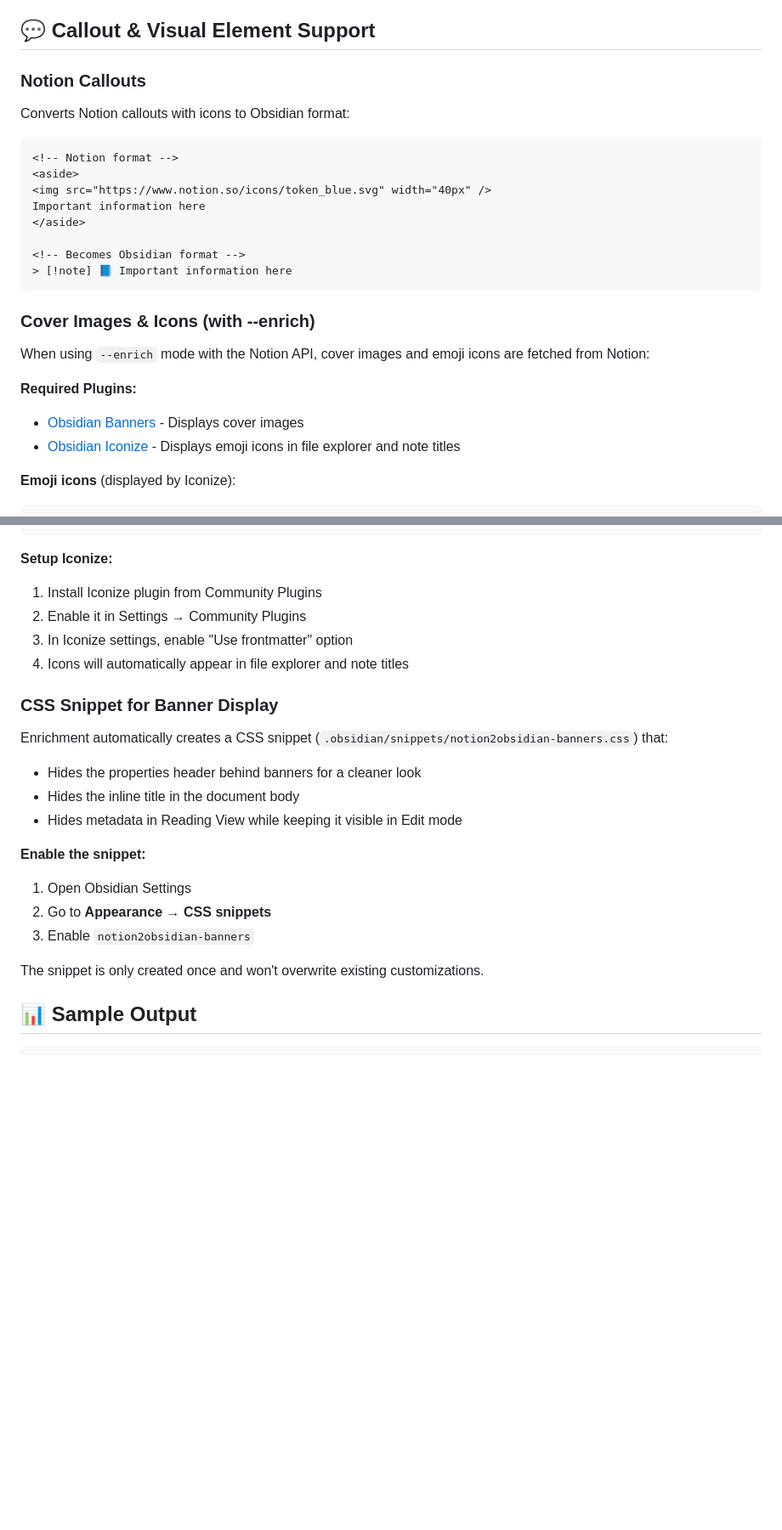
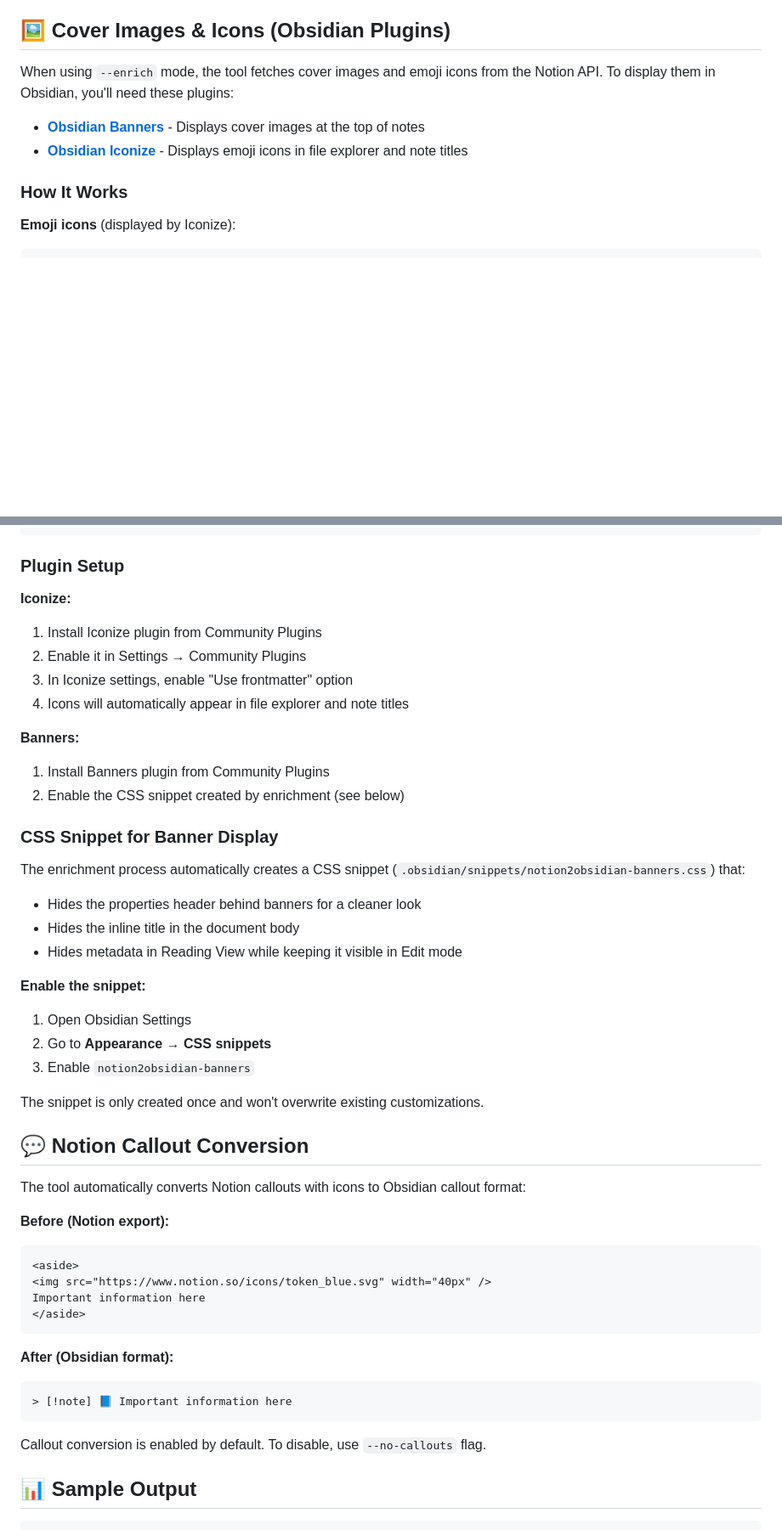
Before and after one commit to bitbonsai/notion2obsidian, a Markdown page: README.md, 2 parts joined by grey strips. Shown at 85% size. Rendered like a GitHub page; blank space fills up the shorter version.

Commit message:
Reorganize README: separate CSV/Dataview from Cover/Icon plugins sections
- CSV Database section now focuses only on Dataview functionality
- Created separate 'Cover Images & Icons' section for Banners/Iconize plugins
- Moved Callout conversion to its own section
- Clearer separation of concerns

````diff
--- a/README.md
+++ b/README.md
@@ -363,29 +356,14 @@ published: false
 - Assets are skipped if they already exist
 - Emoji icons work best with Iconize plugin (enable "Use frontmatter" in plugin settings)
 
-## 💬 Callout & Visual Element Support
+## 🖼️ Cover Images & Icons (Obsidian Plugins)
 
-### Notion Callouts
-Converts Notion callouts with icons to Obsidian format:
+When using `--enrich` mode, the tool fetches cover images and emoji icons from the Notion API. To display them in Obsidian, you'll need these plugins:
 
-```markdown
-<!-- Notion format -->
-<aside>
-<img src="https://www.notion.so/icons/token_blue.svg" width="40px" />
-Important information here
-</aside>
+- **[Obsidian Banners](https://github.com/noatpad/obsidian-banners)** - Displays cover images at the top of notes
+- **[Obsidian Iconize](https://github.com/FlorianWoelki/obsidian-iconize)** - Displays emoji icons in file explorer and note titles
 
-<!-- Becomes Obsidian format -->
-> [!note] 📘 Important information here
-```
-
-### Cover Images & Icons (with --enrich)
-
-When using `--enrich` mode with the Notion API, cover images and emoji icons are fetched from Notion:
-
-**Required Plugins:**
-- [Obsidian Banners](https://github.com/noatpad/obsidian-banners) - Displays cover images
-- [Obsidian Iconize](https://github.com/FlorianWoelki/obsidian-iconize) - Displays emoji icons in file explorer and note titles
+### How It Works
 
 **Emoji icons** (displayed by Iconize):
 ```yaml
@@ -408,15 +386,21 @@ published: false
 ---
 ```
 
-**Setup Iconize:**
+### Plugin Setup
+
+**Iconize:**
 1. Install Iconize plugin from Community Plugins
 2. Enable it in Settings → Community Plugins
 3. In Iconize settings, enable "Use frontmatter" option
 4. Icons will automatically appear in file explorer and note titles
 
+**Banners:**
+1. Install Banners plugin from Community Plugins
+2. Enable the CSS snippet created by enrichment (see below)
+
 ### CSS Snippet for Banner Display
 
-Enrichment automatically creates a CSS snippet (`.obsidian/snippets/notion2obsidian-banners.css`) that:
+The enrichment process automatically creates a CSS snippet (`.obsidian/snippets/notion2obsidian-banners.css`) that:
 - Hides the properties header behind banners for a cleaner look
 - Hides the inline title in the document body
 - Hides metadata in Reading View while keeping it visible in Edit mode
@@ -427,6 +411,25 @@ Enrichment automatically creates a CSS snippet (`.obsidian/snippets/notion2obsid
 3. Enable `notion2obsidian-banners`
 
 The snippet is only created once and won't overwrite existing customizations.
+
+## 💬 Notion Callout Conversion
+
+The tool automatically converts Notion callouts with icons to Obsidian callout format:
+
+**Before (Notion export):**
+```markdown
+<aside>
+<img src="https://www.notion.so/icons/token_blue.svg" width="40px" />
+Important information here
+</aside>
+```
+
+**After (Obsidian format):**
+```markdown
+> [!note] 📘 Important information here
+```
+
+Callout conversion is enabled by default. To disable, use `--no-callouts` flag.
 
 ## 📊 Sample Output
 
````
Also changed, not shown: other parts of README.md (+1 -8 lines).
